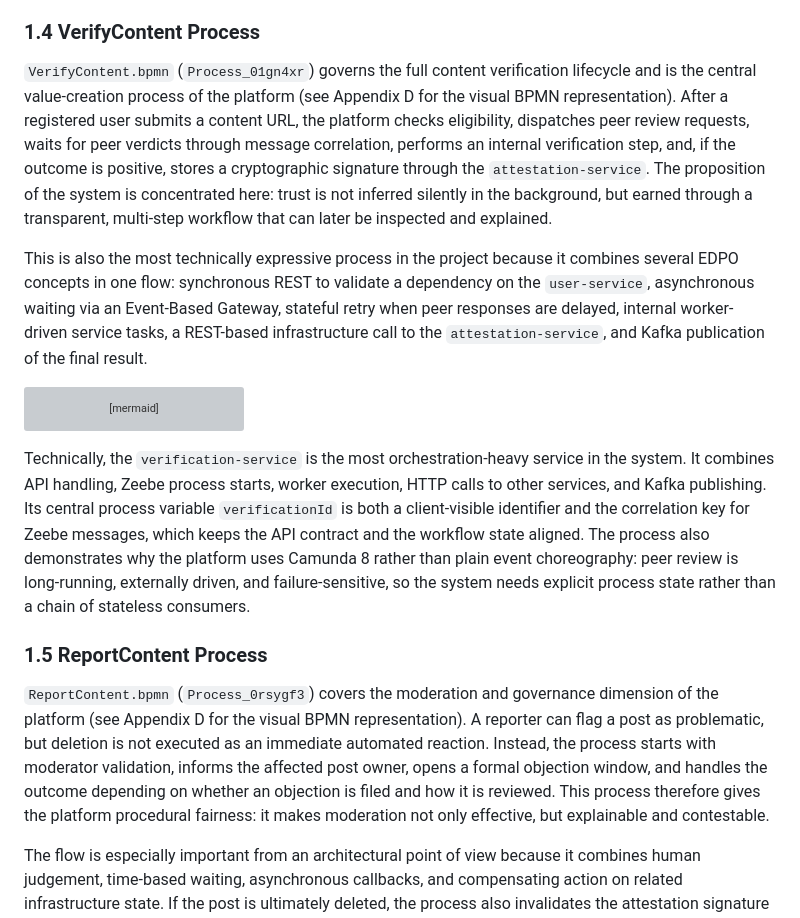
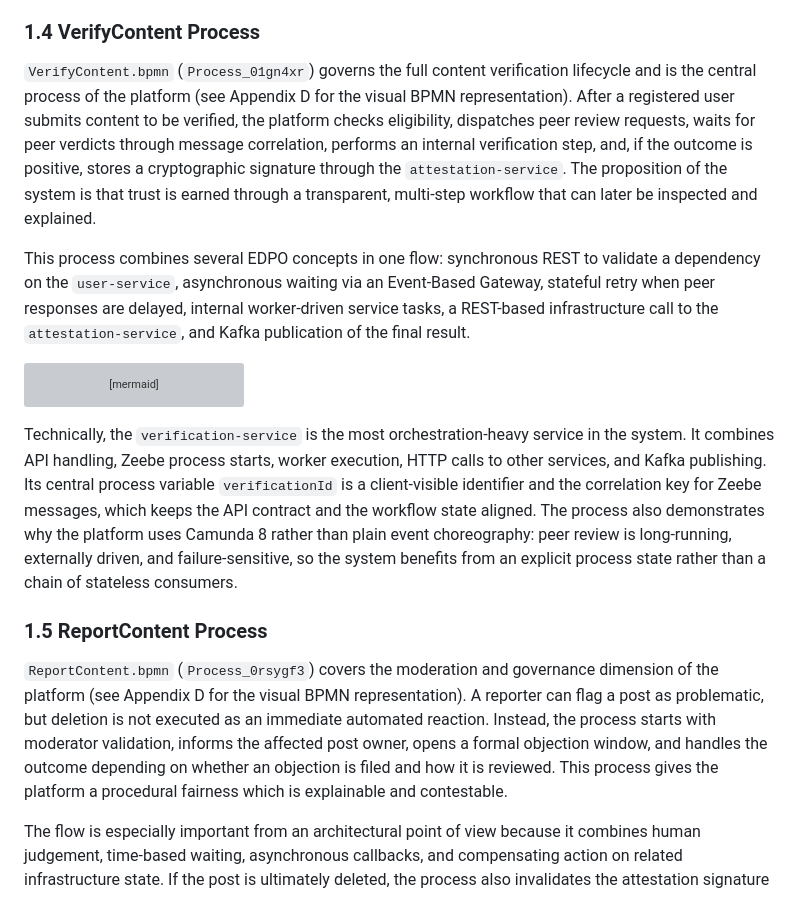
Before and after one commit to chechmek/EDPO_FS26_Project, a Markdown page: docs/exercises-submissions/submission-assignmnent-1.md, the part around one of its changes. Drawn GitHub-style; grey boxes are pictures that could not be loaded.

````diff
--- a/docs/exercises-submissions/submission-assignmnent-1.md
+++ b/docs/exercises-submissions/submission-assignmnent-1.md
@@ -129,9 +119,9 @@ From a technical perspective, the process already demonstrates the overall style
 
 ### 1.4 VerifyContent Process
 
-`VerifyContent.bpmn` (`Process_01gn4xr`) governs the full content verification lifecycle and is the central value-creation process of the platform (see Appendix D for the visual BPMN representation). After a registered user submits a content URL, the platform checks eligibility, dispatches peer review requests, waits for peer verdicts through message correlation, performs an internal verification step, and, if the outcome is positive, stores a cryptographic signature through the `attestation-service`. The proposition of the system is concentrated here: trust is not inferred silently in the background, but earned through a transparent, multi-step workflow that can later be inspected and explained.
+`VerifyContent.bpmn` (`Process_01gn4xr`) governs the full content verification lifecycle and is the central process of the platform (see Appendix D for the visual BPMN representation). After a registered user submits content to be verified, the platform checks eligibility, dispatches peer review requests, waits for peer verdicts through message correlation, performs an internal verification step, and, if the outcome is positive, stores a cryptographic signature through the `attestation-service`. The proposition of the system is that trust is earned through a transparent, multi-step workflow that can later be inspected and explained.
 
-This is also the most technically expressive process in the project because it combines several EDPO concepts in one flow: synchronous REST to validate a dependency on the `user-service`, asynchronous waiting via an Event-Based Gateway, stateful retry when peer responses are delayed, internal worker-driven service tasks, a REST-based infrastructure call to the `attestation-service`, and Kafka publication of the final result.
+This process combines several EDPO concepts in one flow: synchronous REST to validate a dependency on the `user-service`, asynchronous waiting via an Event-Based Gateway, stateful retry when peer responses are delayed, internal worker-driven service tasks, a REST-based infrastructure call to the `attestation-service`, and Kafka publication of the final result.
 
 ```mermaid
 sequenceDiagram
@@ -183,11 +173,11 @@ sequenceDiagram
 
 
 
-Technically, the `verification-service` is the most orchestration-heavy service in the system. It combines API handling, Zeebe process starts, worker execution, HTTP calls to other services, and Kafka publishing. Its central process variable `verificationId` is both a client-visible identifier and the correlation key for Zeebe messages, which keeps the API contract and the workflow state aligned. The process also demonstrates why the platform uses Camunda 8 rather than plain event choreography: peer review is long-running, externally driven, and failure-sensitive, so the system needs explicit process state rather than a chain of stateless consumers.
+Technically, the `verification-service` is the most orchestration-heavy service in the system. It combines API handling, Zeebe process starts, worker execution, HTTP calls to other services, and Kafka publishing. Its central process variable `verificationId` is a client-visible identifier and the correlation key for Zeebe messages, which keeps the API contract and the workflow state aligned. The process also demonstrates why the platform uses Camunda 8 rather than plain event choreography: peer review is long-running, externally driven, and failure-sensitive, so the system benefits from an explicit process state rather than a chain of stateless consumers.
 
 ### 1.5 ReportContent Process
 
-`ReportContent.bpmn` (`Process_0rsygf3`) covers the moderation and governance dimension of the platform (see Appendix D for the visual BPMN representation). A reporter can flag a post as problematic, but deletion is not executed as an immediate automated reaction. Instead, the process starts with moderator validation, informs the affected post owner, opens a formal objection window, and handles the outcome depending on whether an objection is filed and how it is reviewed. This process therefore gives the platform procedural fairness: it makes moderation not only effective, but explainable and contestable.
+`ReportContent.bpmn` (`Process_0rsygf3`) covers the moderation and governance dimension of the platform (see Appendix D for the visual BPMN representation). A reporter can flag a post as problematic, but deletion is not executed as an immediate automated reaction. Instead, the process starts with moderator validation, informs the affected post owner, opens a formal objection window, and handles the outcome depending on whether an objection is filed and how it is reviewed. This process gives the platform a procedural fairness which is explainable and contestable.
 
 The flow is especially important from an architectural point of view because it combines human judgement, time-based waiting, asynchronous callbacks, and compensating action on related infrastructure state. If the post is ultimately deleted, the process also invalidates the attestation signature through the `attestation-service`, which ties governance back to the platform's trust model.
 
````
Also changed, not shown: other parts of docs/exercises-submissions/submission-assignmnent-1.md (+12 -22 lines).
